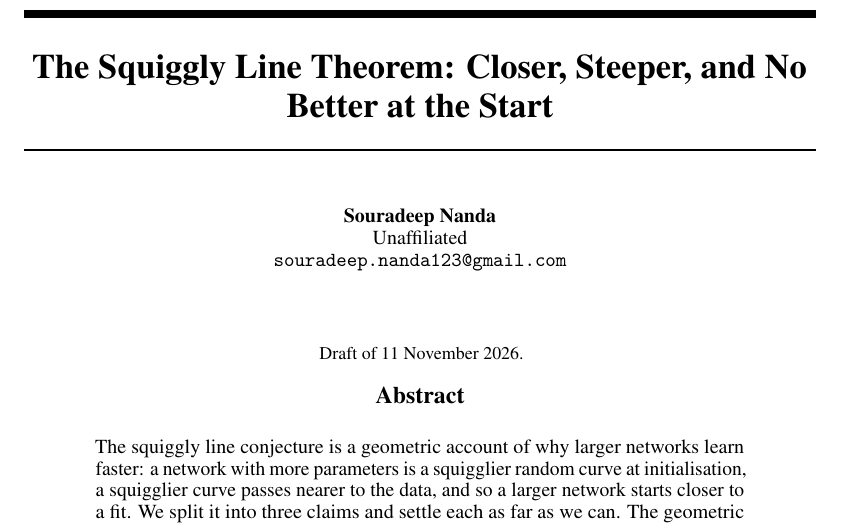
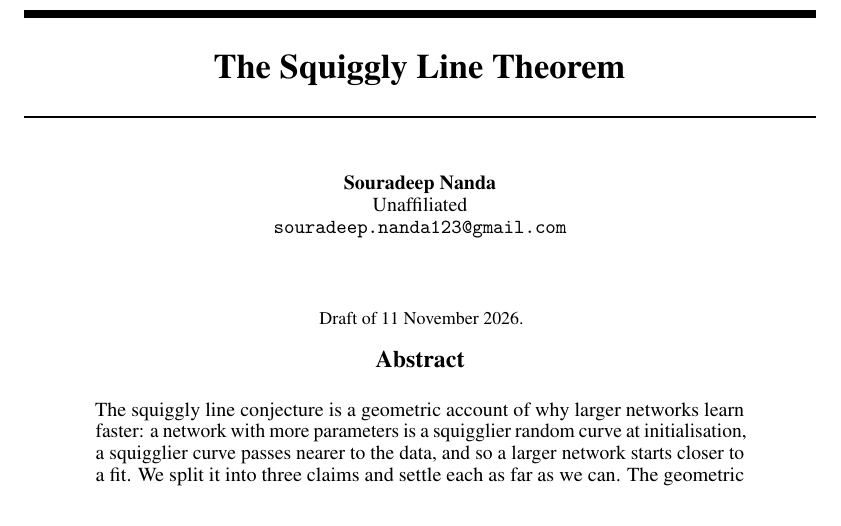
Before and after one commit to Ghost---Shadow/squiggly-line-conjecture, a LaTeX paper (paper/main.tex): part of page 1 of 22, cut at the place of the change. Compiled offline with pdfLaTeX.

Commit message:
Paper: set the title in the source as well
Co-Authored-By: Claude Fable 5.2 <noreply@anthropic.com>

```diff
--- a/paper/main.tex
+++ b/paper/main.tex
@@ -44,7 +44,7 @@
 \newcommand{\lean}[1]{\texttt{#1}}
 \newcommand{\repo}{\url{https://github.com/Ghost---Shadow/squiggly-line-theorem}}
 
-\title{The Squiggly Line Theorem: Closer, Steeper, and No Better at the Start}
+\title{The Squiggly Line Theorem}
 
 \author{%
   Souradeep Nanda \\
```
Also changed, not shown: paper/main.pdf.
